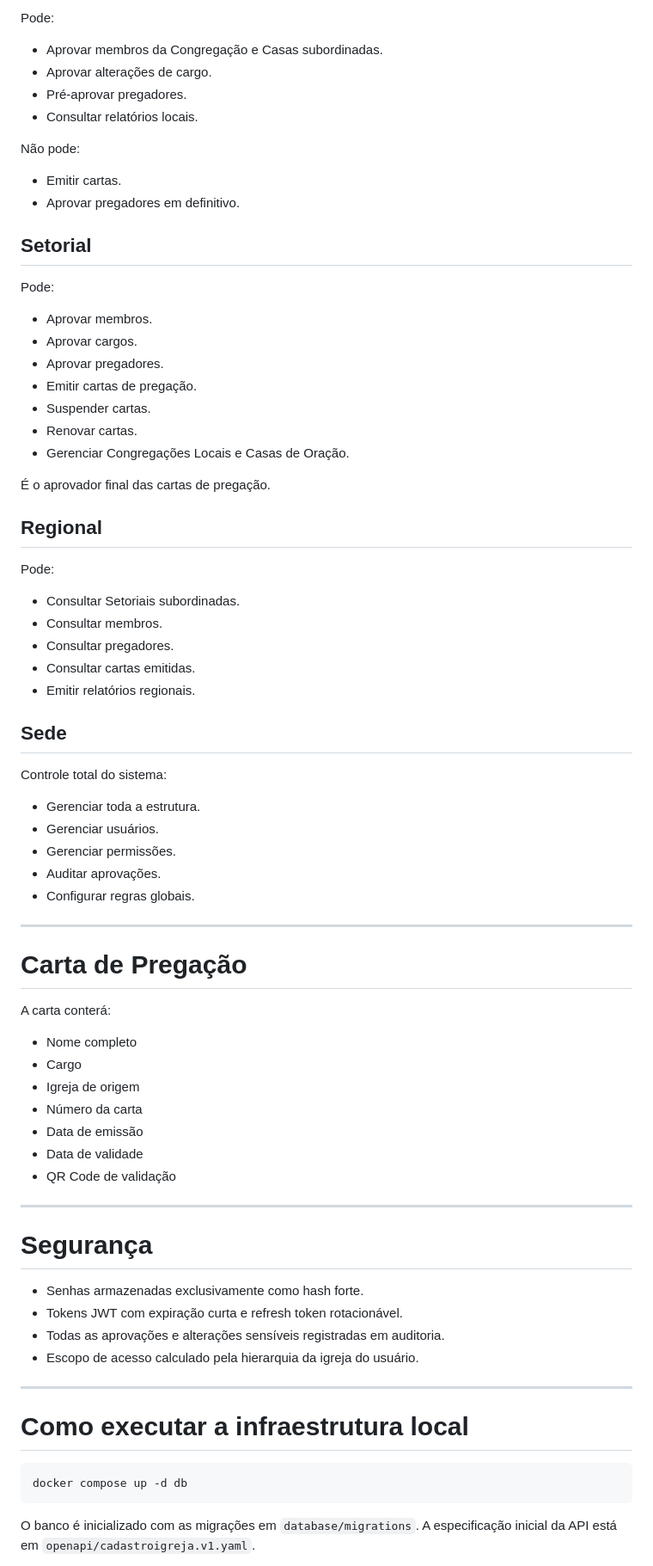
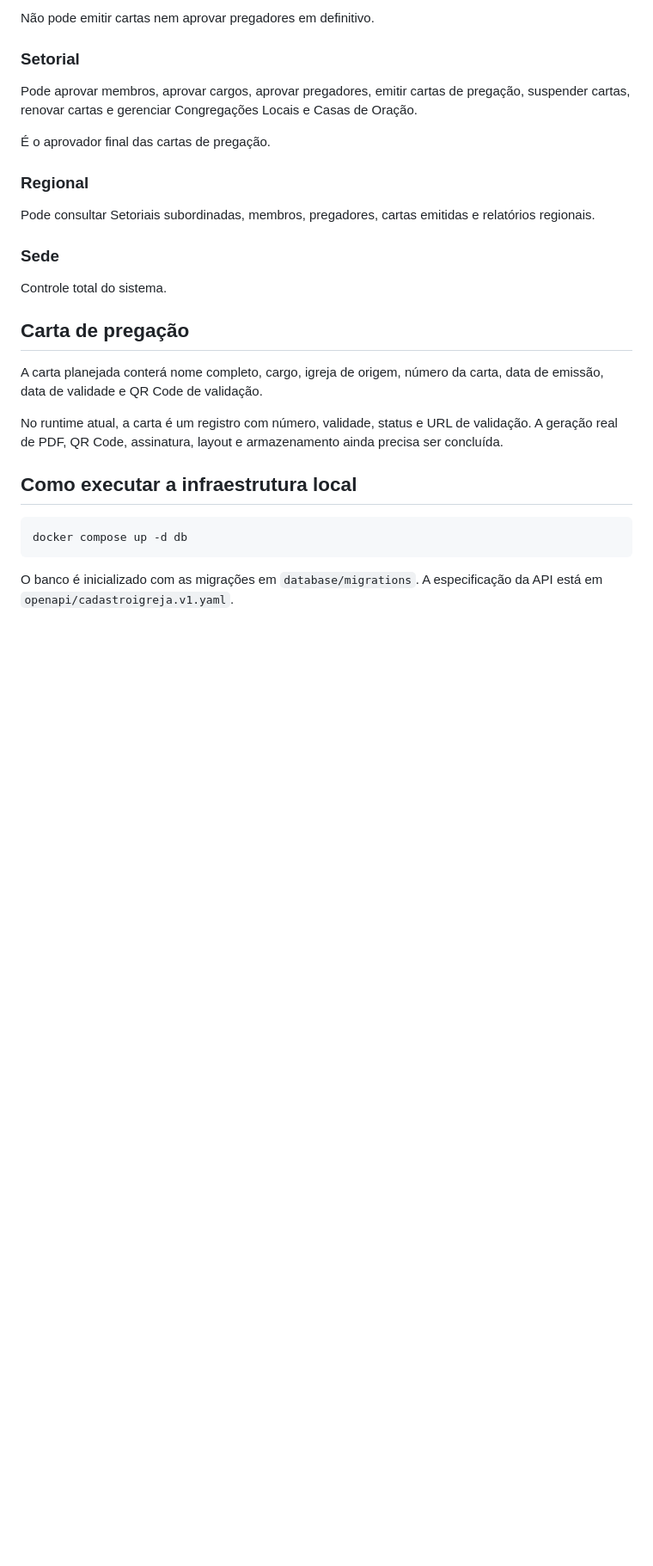
Before and after one commit to fellypesyllva007/cadastroigreja, a Markdown page: README.md, the part around one of its changes. Shown at 86% size. GitHub-like rendering; blank space fills up the shorter version.

Commit message:
fix: align README for main merge

````diff
--- a/README.md
+++ b/README.md
@@ -164,74 +123,31 @@ Não pode:
 
-Pode:
-- Aprovar membros da Congregação e Casas subordinadas.
-- Aprovar alterações de cargo.
-- Pré-aprovar pregadores.
-- Consultar relatórios locais.
+Não pode emitir cartas nem aprovar pregadores em definitivo.
 
-Não pode:
-- Emitir cartas.
-- Aprovar pregadores em definitivo.
+### Setorial
 
-## Setorial
-
-Pode:
-- Aprovar membros.
-- Aprovar cargos.
-- Aprovar pregadores.
-- Emitir cartas de pregação.
-- Suspender cartas.
-- Renovar cartas.
-- Gerenciar Congregações Locais e Casas de Oração.
+Pode aprovar membros, aprovar cargos, aprovar pregadores, emitir cartas de pregação, suspender cartas, renovar cartas e gerenciar Congregações Locais e Casas de Oração.
 
 É o aprovador final das cartas de pregação.
 
-## Regional
+### Regional
 
-Pode:
-- Consultar Setoriais subordinadas.
-- Consultar membros.
-- Consultar pregadores.
-- Consultar cartas emitidas.
-- Emitir relatórios regionais.
+Pode consultar Setoriais subordinadas, membros, pregadores, cartas emitidas e relatórios regionais.
 
-## Sede
+### Sede
 
-Controle total do sistema:
-- Gerenciar toda a estrutura.
-- Gerenciar usuários.
-- Gerenciar permissões.
-- Auditar aprovações.
-- Configurar regras globais.
+Controle total do sistema.
 
----
+## Carta de pregação
 
-# Carta de Pregação
+A carta planejada conterá nome completo, cargo, igreja de origem, número da carta, data de emissão, data de validade e QR Code de validação.
 
-A carta conterá:
-- Nome completo
-- Cargo
-- Igreja de origem
-- Número da carta
-- Data de emissão
-- Data de validade
-- QR Code de validação
+No runtime atual, a carta é um registro com número, validade, status e URL de validação. A geração real de PDF, QR Code, assinatura, layout e armazenamento ainda precisa ser concluída.
 
----
-
-# Segurança
-
-- Senhas armazenadas exclusivamente como hash forte.
-- Tokens JWT com expiração curta e refresh token rotacionável.
-- Todas as aprovações e alterações sensíveis registradas em auditoria.
-- Escopo de acesso calculado pela hierarquia da igreja do usuário.
-
----
-
-# Como executar a infraestrutura local
+## Como executar a infraestrutura local
 
 ```bash
 docker compose up -d db
 ```
 
-O banco é inicializado com as migrações em `database/migrations`. A especificação inicial da API está em `openapi/cadastroigreja.v1.yaml`.
+O banco é inicializado com as migrações em `database/migrations`. A especificação da API está em `openapi/cadastroigreja.v1.yaml`.
 
````
Also changed, not shown: other parts of README.md (+44 -144 lines).
